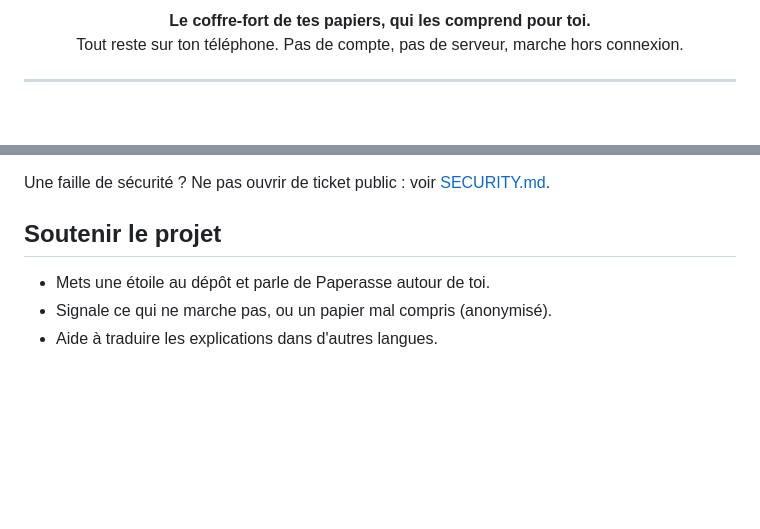
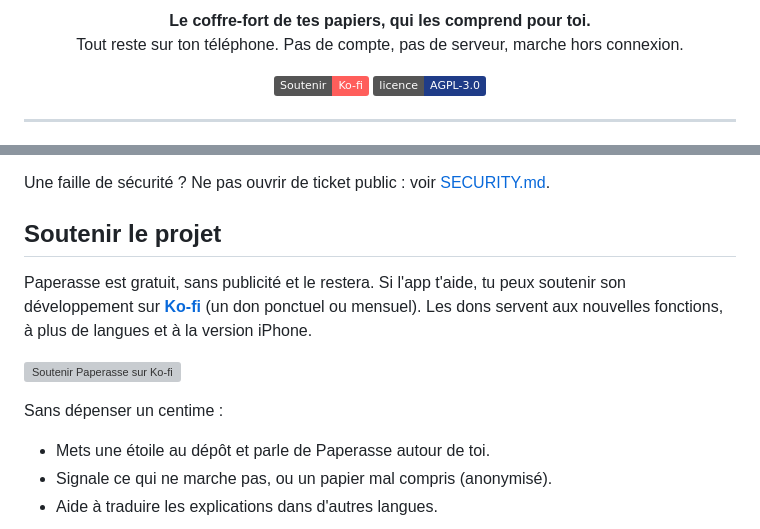
Before and after one commit to vortexturize-ai/paperasse, a Markdown page: README.md, 2 parts joined by grey strips. GitHub-like rendering; badges without logos; blank space fills up the shorter version; grey boxes are pictures that could not be loaded.

Commit message:
Ajoute le lien Ko-fi pour soutenir le projet
Bouton de don dans le README, fichier FUNDING.yml pour le bouton Sponsor de GitHub et bannière aux couleurs de la marque.

```diff
--- a/README.md
+++ b/README.md
@@ -4,6 +4,11 @@
 
 <p align="center"><b>Le coffre-fort de tes papiers, qui les comprend pour toi.</b><br>
 Tout reste sur ton téléphone. Pas de compte, pas de serveur, marche hors connexion.</p>
+
+<p align="center">
+  <a href="https://ko-fi.com/paperasse"><img src="https://img.shields.io/badge/Soutenir-Ko--fi-FF5E5B?logo=ko-fi&logoColor=white" alt="Soutenir sur Ko-fi"></a>
+  <a href="LICENSE"><img src="https://img.shields.io/badge/licence-AGPL--3.0-1F3C88" alt="Licence AGPL-3.0"></a>
+</p>
 
 ---
 
@@ -77,6 +82,12 @@ Une faille de sécurité ? Ne pas ouvrir de ticket public : voir [SECURITY.md](S
 
 ## Soutenir le projet
 
+Paperasse est gratuit, sans publicité et le restera. Si l'app t'aide, tu peux soutenir son développement sur **[Ko-fi](https://ko-fi.com/paperasse)** (un don ponctuel ou mensuel). Les dons servent aux nouvelles fonctions, à plus de langues et à la version iPhone.
+
+[![Soutenir Paperasse sur Ko-fi](https://ko-fi.com/img/githubbutton_sm.svg)](https://ko-fi.com/paperasse)
+
+Sans dépenser un centime :
+
 - Mets une étoile au dépôt et parle de Paperasse autour de toi.
 - Signale ce qui ne marche pas, ou un papier mal compris (anonymisé).
 - Aide à traduire les explications dans d'autres langues.
```
Also changed, not shown: mobile/assets/brand/banniere.png (added), 1 other file.
